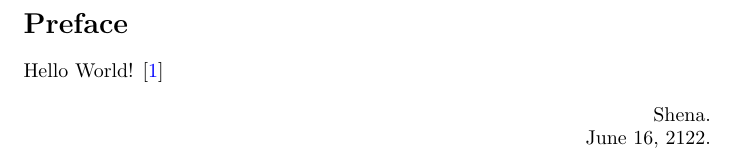
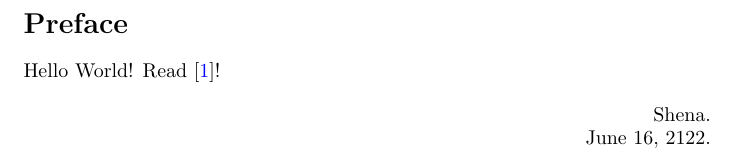
Before and after one commit to Shena4746/latex-templete-vscode, a LaTeX document (.tex/master.tex, which reads .tex/preface.tex): part of page 3 of 6, cut so that both start at the same text. The pictures show the PDF file .pdf/master.pdf that the author committed with the source.

```diff
--- a/.tex/preface.tex
+++ b/.tex/preface.tex
@@ -4,10 +4,10 @@
 \begin{document}
 \section*{Preface}
 \addcontentsline{toc}{section}{Preface}
-Hello World! \cite{author:book-title}
+Hello World! Read \cite{author:book-title}!
 
 \begin{flushright}
-	Shena.\\
-	June 16, 2122.
+	Shena\\
+	June 16, 2122
 \end{flushright}
 \end{document}
```
Also changed, not shown: .pdf/master.pdf, 2 other files.
